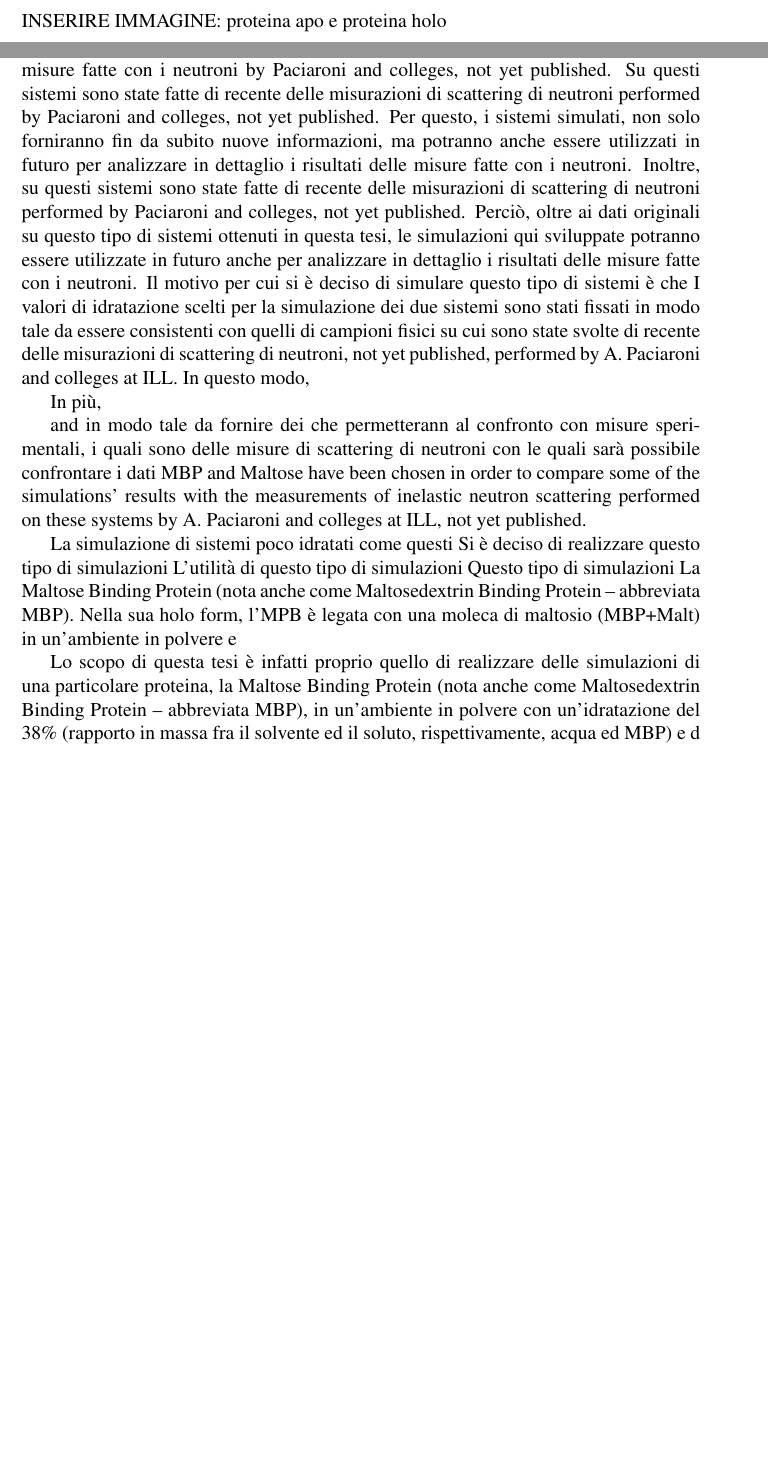
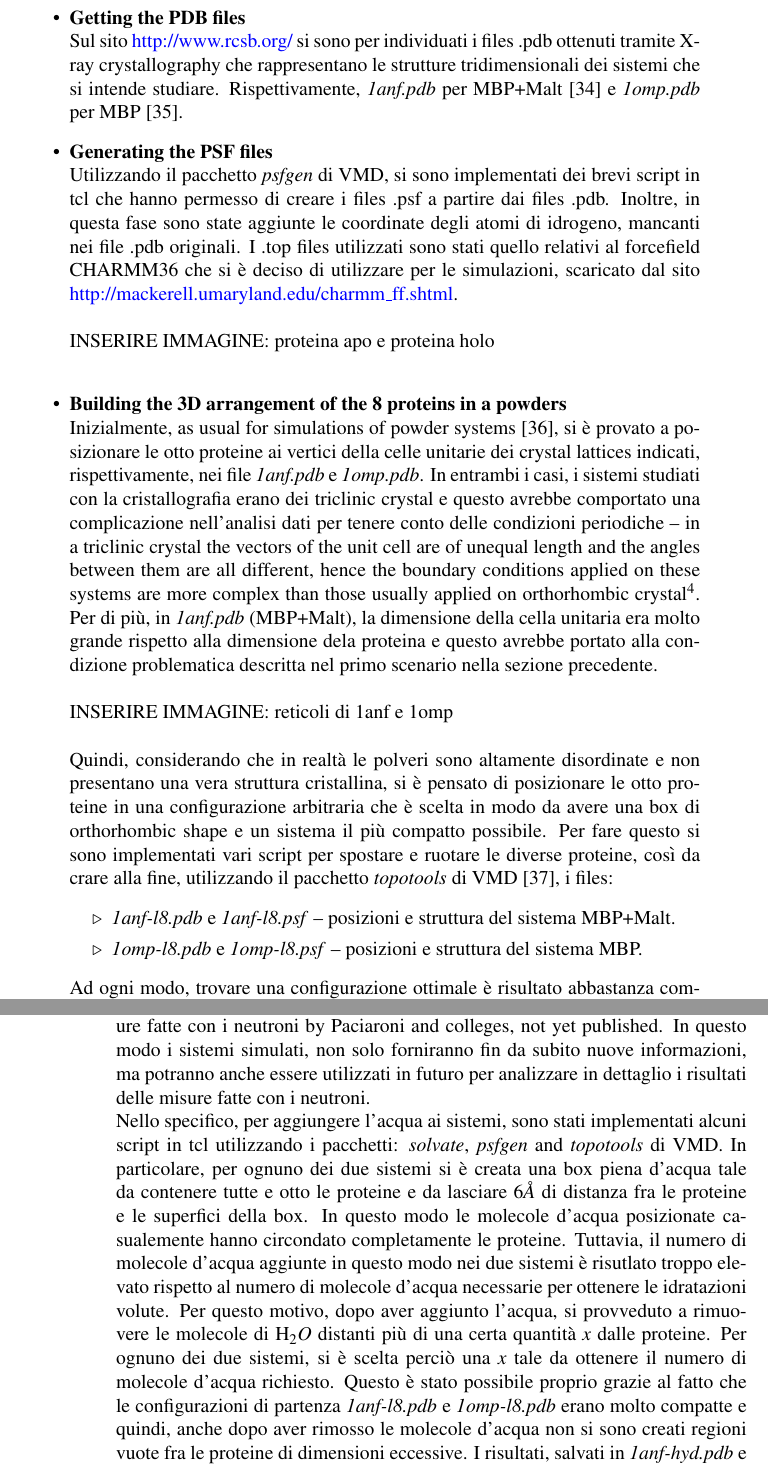
Before and after one commit to DanieleDiBari/Anomalous_dynamics_of_protein_hydration_water, a LaTeX thesis (0-0-main.tex, which reads 3-Simulation_of_the_system.tex): two parts of pages 56 and 58 of 61 before the commit and two parts of pages 58 and 59 of 63 after it, joined at a grey line, cut at the place of the change, the shorter picture padded with empty space. Compiled offline with pdfLaTeX.

Commit message:
chap. 3 - initialization of the systems

```diff
--- a/3-Simulation_of_the_system.tex
+++ b/3-Simulation_of_the_system.tex
@@ -25,8 +25,6 @@ The objective of this thesis is precisely that of performing apo and holo simula
 \end{minipage}
 \end{center}
 The MBP is a well studied model protein that plays an important role in the metabolism of Escherichia coli, e.g., in the energy-dependent translocation of maltose and maltodextrins through the cytoplasmic membrane \cite{paciaroni2008fingerprints}.\\
-\\
-INSERIRE IMMAGINE: proteina apo e proteina holo\\
 
 %sebbene esistano diversi software per realizzare delle simulazioni di MD per studiare biomolecole, nel caso di sistemi scarsamente idratati   delle proteine proteine simulazioni di proteine in ambienti scarsamente idratati non sono abbasta
 
@@ -71,2 +73,29 @@ Seguendo quanto fatto da Tarek e Tobias quello che in genere si fa per simulare
+\item \textbf{Getting the PDB files}\\
+Sul sito \url{http://www.rcsb.org/} si sono per individuati i files .pdb ottenuti tramite X-ray crystallography che rappresentano le strutture tridimensionali dei sistemi che si intende studiare. Rispettivamente, \textit{1anf.pdb} per MBP+Malt \cite{quiocho1997extensive} e \textit{1omp.pdb} per MBP \cite{sharff1992crystallographic}.
 
+\item \textbf{Generating the PSF files}\\
+Utilizzando il pacchetto \textit{psfgen} di VMD, si sono implementati dei brevi script in tcl che hanno permesso di creare i files .psf a partire dai files .pdb. Inoltre, in questa fase sono state aggiunte le coordinate degli atomi di idrogeno, mancanti nei file .pdb originali. I .top files utilizzati sono stati quello relativi al forcefield CHARMM36 che si è deciso di utilizzare per le simulazioni, scaricato dal sito \url{http://mackerell.umaryland.edu/charmm_ff.shtml}. \\
+\\
+INSERIRE IMMAGINE: proteina apo e proteina holo\\
 
+\item \textbf{Building the 3D arrangement of the 8 proteins in a powders}\\
+Inizialmente, as usual for simulations of powder systems \cite{rahaman2017configurational}, si è provato a posizionare le otto proteine ai vertici della celle unitarie dei crystal lattices indicati, rispettivamente, nei file \textit{1anf.pdb} e \textit{1omp.pdb}. In entrambi i casi, i sistemi studiati con la cristallografia erano dei triclinic crystal e questo avrebbe comportato una complicazione nell'analisi dati per tenere conto delle condizioni periodiche -- in a triclinic crystal the vectors of the unit cell are of unequal length and the angles between them are all different, hence the boundary conditions applied on these systems are more complex than those usually applied on orthorhombic crystal\footnote{For orthorhombic crystals, the angles between the vectors of the unit cell are all of 90$^\circ$}. Per di più, in \textit{1anf.pdb} (MBP+Malt), la dimensione della cella unitaria era molto grande rispetto alla dimensione dela proteina e questo avrebbe portato alla condizione problematica descritta nel primo scenario nella sezione precedente.\\
+\\
+INSERIRE IMMAGINE: reticoli di 1anf e 1omp\\
+\\
+Quindi, considerando che in realtà le polveri sono altamente disordinate e non presentano una vera struttura cristallina, si è pensato di posizionare le otto proteine in una configurazione arbitraria che è scelta in modo da avere una box di orthorhombic shape e un sistema il più compatto possibile. Per fare questo si sono implementati vari script per spostare e ruotare le diverse proteine, così da crare alla fine, utilizzando il pacchetto \textit{topotools} di VMD \cite{vmd-topotools}, i files:
+\begin{itemize}
+\item[$\triangleright$] \textit{1anf-l8.pdb} e \textit{1anf-l8.psf} -- posizioni e struttura del sistema MBP+Malt.
+\item[$\triangleright$] \textit{1omp-l8.pdb} e \textit{1omp-l8.psf} -- posizioni e struttura del sistema MBP.
+\end{itemize}
+Ad ogni modo, trovare una configurazione ottimale è risultato abbastanza complicato, infatti sono stati necessari diversi tentativi (vedi Fig. \ref{}) per ottenere le configurazioni mostrate in Fig. \ref{}.\\
+\\
+INSERIRE IMMAGINE: configurazione 8 proteine di 1anf e 1omp\\
+\\
+\item \textbf{Adding water}\\
+Per i valori di idratazione dell'idratazione $h$ da ricreare per i due sistemi, si è deciso di simulare MBP+Malt con $h = 35.6\%$ (corrispondente a circa 6,488 molecole di acqua) e MBP con $h = 34.8\%$ (corrispondente a  6,289). Questi valori sono stati scelti per permettere, in futuro, di utilizzare le simulazioni realizzate nel corso del presente lavoro per analizzare in dettaglio i risultati di alcune misure fatte con i neutroni by Paciaroni and colleges, not yet published. In questo modo i sistemi simulati, non solo forniranno fin da subito nuove informazioni, ma potranno anche essere utilizzati in futuro per analizzare in dettaglio i risultati delle misure fatte con i neutroni.\\
+Nello specifico, per aggiungere l'acqua ai sistemi, sono stati implementati alcuni script in tcl utilizzando i pacchetti: \textit{solvate}, \textit{psfgen} and \textit{topotools} di VMD. In particolare, per ognuno dei due sistemi si è creata una box piena d'acqua tale da contenere tutte e otto le proteine e da lasciare 6$\AA$ di distanza fra le proteine e le superfici della box. In questo modo le molecole d'acqua posizionate casualemente hanno circondato completamente le proteine. Tuttavia, il numero di molecole d'acqua aggiunte in questo modo nei due sistemi è risutlato troppo elevato rispetto al numero di molecole d'acqua necessarie per ottenere le idratazioni volute. Per questo motivo, dopo aver aggiunto l'acqua, si provveduto a rimuovere le molecole di H$_2O$ distanti più di una certa quantità $x$ dalle proteine. Per ognuno dei due sistemi, si è scelta perciò una $x$ tale da ottenere il numero di molecole d'acqua richiesto. Questo è stato possibile proprio grazie al fatto che le configurazioni di partenza \textit{1anf-l8.pdb} e \textit{1omp-l8.pdb} erano molto compatte e quindi, anche dopo aver rimosso le molecole d'acqua non si sono creati regioni vuote fra le proteine di dimensioni eccessive. I risultati, salvati in \textit{1anf-hyd.pdb} e \textit{1omp-hyd.pdb} (più i relativi file PSF associati) sono mostrati in Fig. \ref{}
+\\
+INSERIRE IMMAGINE: configurazione 8 proteine di 1anf e 1omp + H2O\\
+\\
+\item \textbf{Adding ions}\\
@@ -79,17 +103,0 @@ In questi casi, comunque l'articolo che viene preso come riferimento è solitame
-Questi valori sono stati scelti per permettere, in futuro, di utilizzare le simulazioni realizzate nel corso del presente lavoro per analizzare in dettaglio i risultati di alcune misure fatte con i neutroni by Paciaroni and colleges, not yet published.
-Su questi sistemi sono state fatte di recente delle misurazioni di scattering di neutroni performed by Paciaroni and colleges, not yet published. Per questo, i sistemi simulati, non solo forniranno fin da subito nuove informazioni, ma potranno anche essere utilizzati in futuro per analizzare in dettaglio i risultati delle misure fatte con i neutroni.
- Inoltre, su questi sistemi sono state fatte di recente delle misurazioni di scattering di neutroni performed by Paciaroni and colleges, not yet published. Perciò, oltre ai dati originali su questo tipo di sistemi ottenuti in questa tesi, le simulazioni qui sviluppate potranno essere utilizzate in futuro anche per analizzare in dettaglio i risultati delle misure fatte con i neutroni.
-Il motivo per cui si è deciso di simulare questo tipo di sistemi è che
-I valori di idratazione scelti per la simulazione dei due sistemi sono stati fissati in modo tale da essere consistenti con quelli di campioni fisici su cui sono state svolte di recente delle misurazioni di scattering di neutroni, not yet published, performed by A. Paciaroni and colleges at ILL. In questo modo,
-
- In più,
-
-and
-in modo tale da fornire dei che permetterann al confronto con misure sperimentali, i quali sono  delle misure di scattering di neutroni con le quali sarà possibile confrontare i dati
-MBP and Maltose have been chosen in order to compare some of the simulations' results with the measurements of inelastic neutron scattering performed on these systems by A. Paciaroni and colleges at ILL, not yet published.
-
-
-La simulazione di sistemi poco idratati come questi Si è deciso di realizzare questo tipo di simulazioni L'utilità di questo tipo di simulazioni Questo tipo di simulazioni La Maltose Binding Protein (nota anche come Maltosedextrin Binding Protein -- abbreviata MBP). Nella sua holo form, l'MPB è legata con una moleca di maltosio (MBP+Malt) in un'ambiente in polvere e
-
-
-Lo scopo di questa tesi è infatti proprio quello di realizzare delle simulazioni di una particolare proteina, la Maltose Binding Protein (nota anche come Maltosedextrin Binding Protein -- abbreviata MBP), in un'ambiente in polvere con un'idratazione del 38\% (rapporto in massa fra il solvente ed il soluto, rispettivamente, acqua ed MBP) e d
```
Also changed, not shown: 2-Software_used_for_the_simulations.tex (+3 -4 lines), 5-Sources.bib (+22 -0 lines), 3-Simulation_of_the_system.tex (29 more changed lines).
